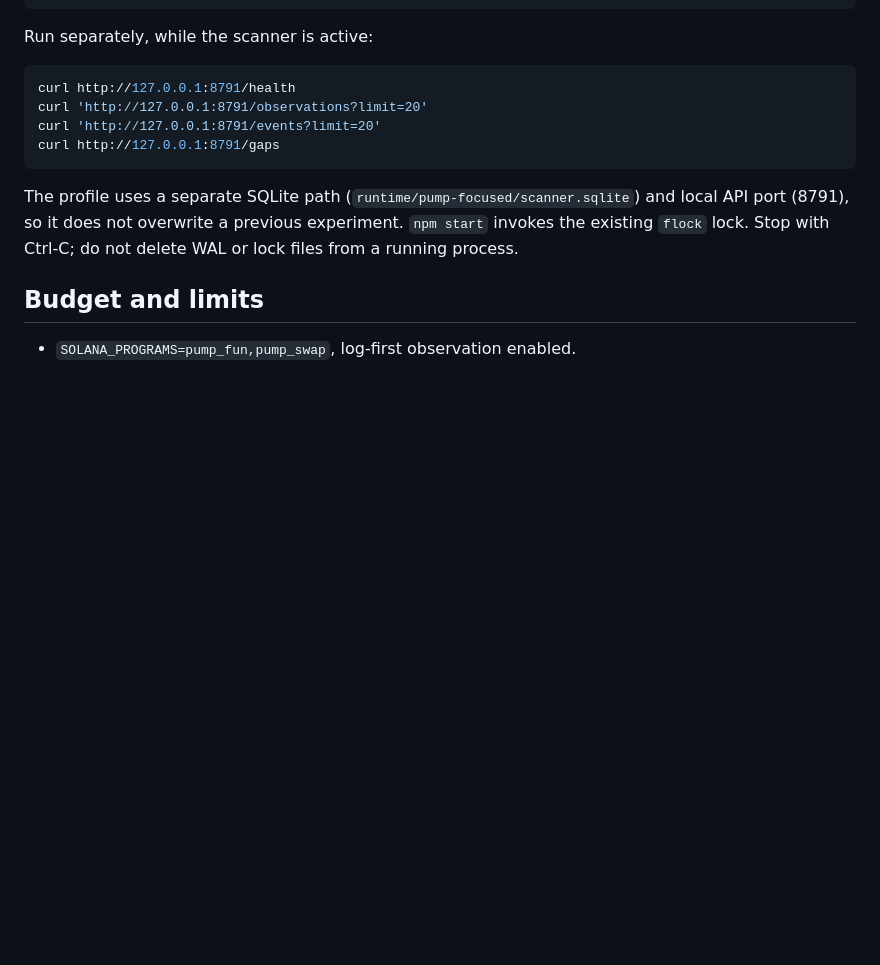
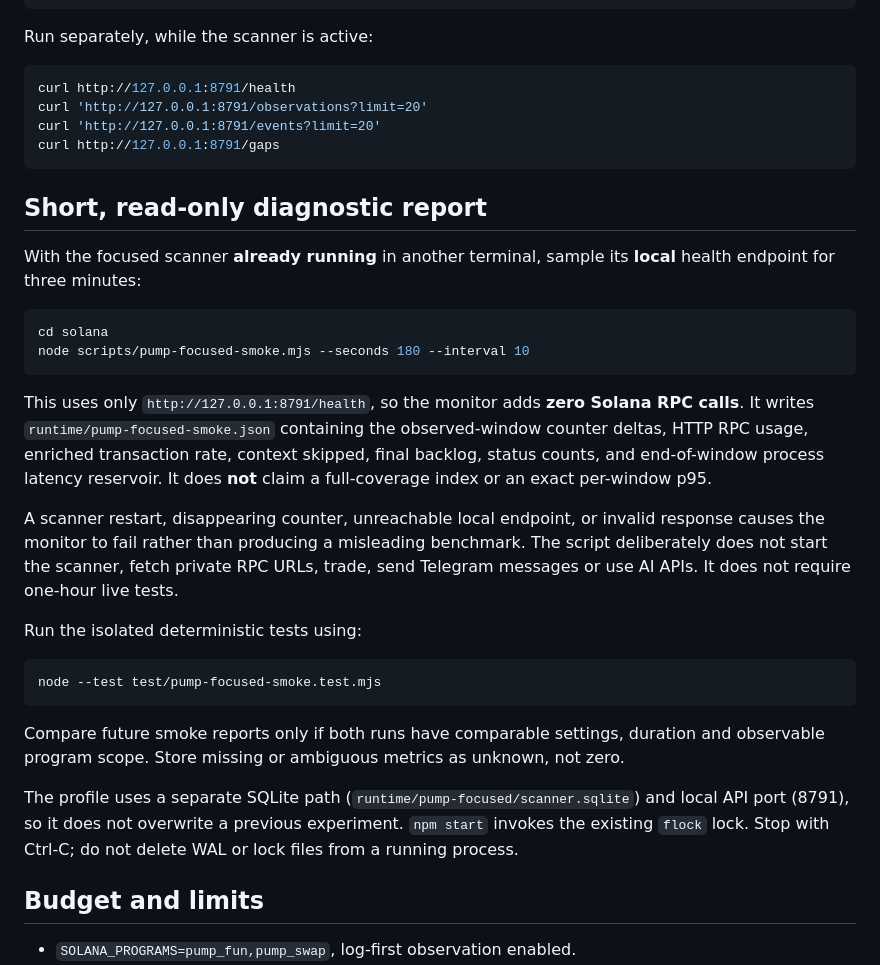
Before and after one commit to urbanz95/memecoin-radar-mvp, a Markdown page: solana/docs/PUMP-FOCUSED-PROFILE.md, the part around the change. GitHub-like rendering; blank space fills up the shorter version.

Commit message:
Document low-cost focused scanner smoke monitor

````diff
--- a/solana/docs/PUMP-FOCUSED-PROFILE.md
+++ b/solana/docs/PUMP-FOCUSED-PROFILE.md
@@ -26,6 +26,27 @@ curl 'http://127.0.0.1:8791/events?limit=20'
 curl http://127.0.0.1:8791/gaps
 ```
 
+## Short, read-only diagnostic report
+
+With the focused scanner **already running** in another terminal, sample its **local** health endpoint for three minutes:
+
+```bash
+cd solana
+node scripts/pump-focused-smoke.mjs --seconds 180 --interval 10
+```
+
+This uses only `http://127.0.0.1:8791/health`, so the monitor adds **zero Solana RPC calls**. It writes `runtime/pump-focused-smoke.json` containing the observed-window counter deltas, HTTP RPC usage, enriched transaction rate, context skipped, final backlog, status counts, and end-of-window process latency reservoir. It does **not** claim a full-coverage index or an exact per-window p95.
+
+A scanner restart, disappearing counter, unreachable local endpoint, or invalid response causes the monitor to fail rather than producing a misleading benchmark. The script deliberately does not start the scanner, fetch private RPC URLs, trade, send Telegram messages or use AI APIs. It does not require one-hour live tests.
+
+Run the isolated deterministic tests using:
+
+```bash
+node --test test/pump-focused-smoke.test.mjs
+```
+
+Compare future smoke reports only if both runs have comparable settings, duration and observable program scope. Store missing or ambiguous metrics as unknown, not zero.
+
 The profile uses a separate SQLite path (`runtime/pump-focused/scanner.sqlite`) and local API port (8791), so it does not overwrite a previous experiment. `npm start` invokes the existing `flock` lock. Stop with Ctrl-C; do not delete WAL or lock files from a running process.
 
 ## Budget and limits
````
